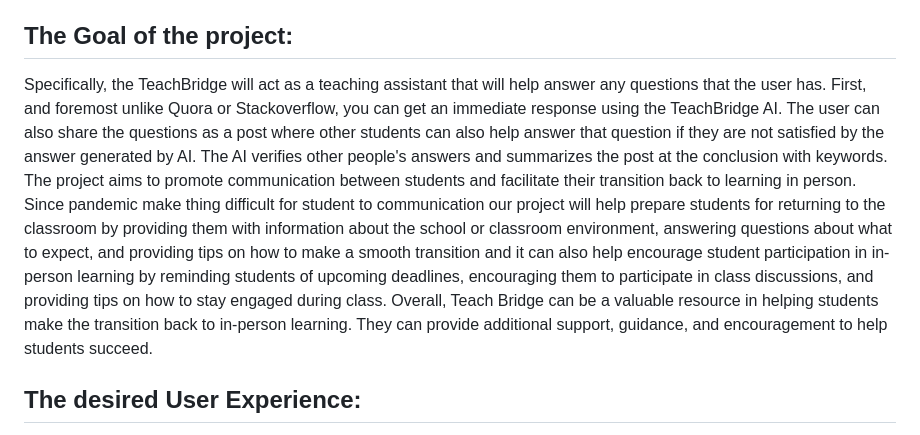
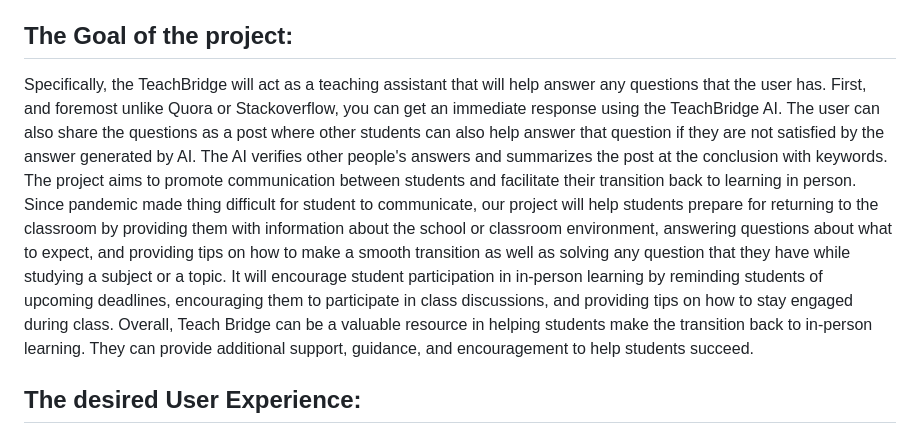
Before and after one commit to RaghavNaswa/TeachBridge, a Markdown page: README.md, the part around the change. GitHub-like rendering.

```diff
--- a/README.md
+++ b/README.md
@@ -4,7 +4,7 @@ The main goal of Teach Bridge is to create a virtual teaching assistant that wil
 
 ## The Goal of the project:
 
-Specifically, the TeachBridge will act as a teaching assistant that will help answer any questions that the user has. First, and foremost unlike Quora or Stackoverflow, you can get an immediate response using the TeachBridge AI. The user can also share the questions as a post where other students can also help answer that question if they are not satisfied by the answer generated by AI. The AI verifies other people's answers and summarizes the post at the conclusion with keywords. The project aims to promote communication between students and facilitate their transition back to learning in person. Since pandemic make thing difficult for student to communication our project will help prepare students for returning to the classroom by providing them with information about the school or classroom environment, answering questions about what to expect, and providing tips on how to make a smooth transition and it can also help encourage student participation in in-person learning by reminding students of upcoming deadlines, encouraging them to participate in class discussions, and providing tips on how to stay engaged during class. Overall, Teach Bridge can be a valuable resource in helping students make the transition back to in-person learning. They can provide additional support, guidance, and encouragement to help students succeed.
+Specifically, the TeachBridge will act as a teaching assistant that will help answer any questions that the user has. First, and foremost unlike Quora or Stackoverflow, you can get an immediate response using the TeachBridge AI. The user can also share the questions as a post where other students can also help answer that question if they are not satisfied by the answer generated by AI. The AI verifies other people's answers and summarizes the post at the conclusion with keywords. The project aims to promote communication between students and facilitate their transition back to learning in person. Since pandemic made thing difficult for student to communicate, our project will help students prepare for returning to the classroom by providing them with information about the school or classroom environment, answering questions about what to expect, and providing tips on how to make a smooth transition as well as solving any question that they have while studying a subject or a topic. It will encourage student participation in in-person learning by reminding students of upcoming deadlines, encouraging them to participate in class discussions, and providing tips on how to stay engaged during class. Overall, Teach Bridge can be a valuable resource in helping students make the transition back to in-person learning. They can provide additional support, guidance, and encouragement to help students succeed.
 
 ## The desired User Experience:
 
```
